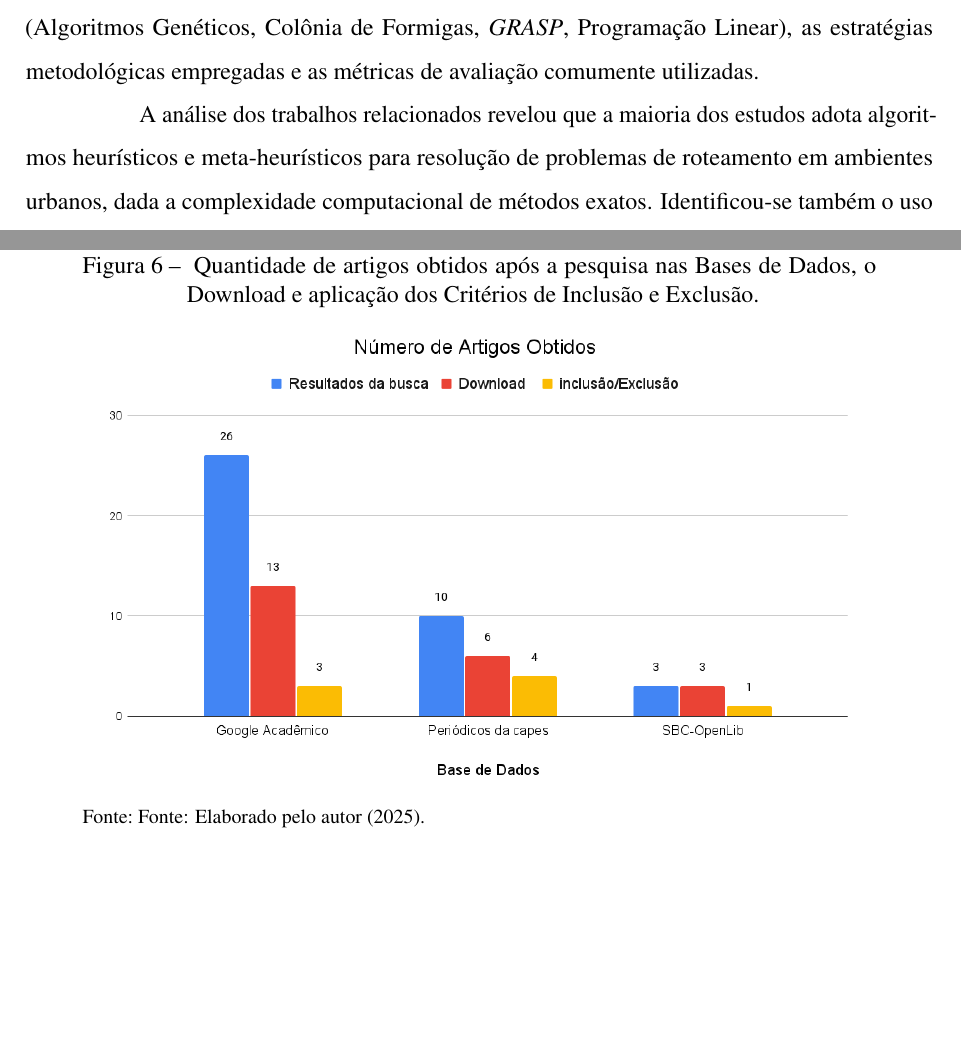
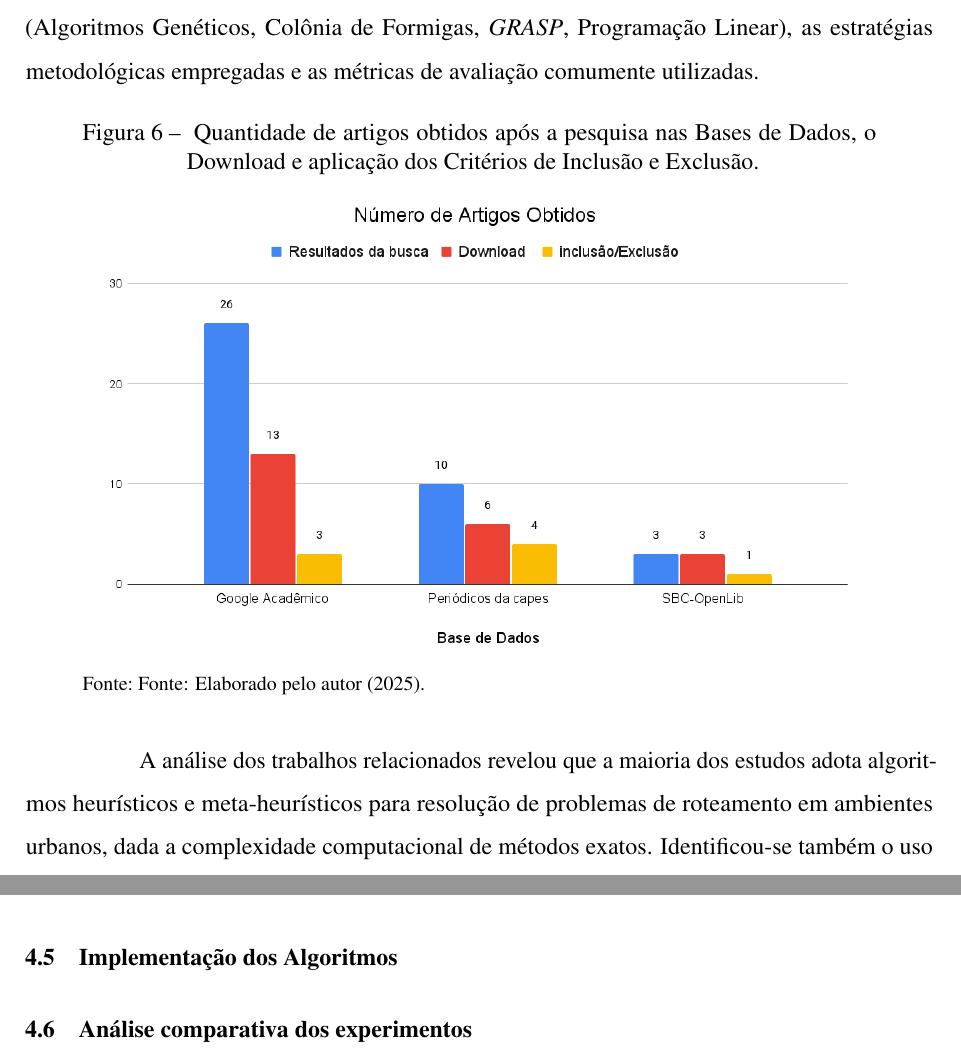
Before and after one commit to billygrahan/TCC_Algoritmo_de_Rota_Para_Ativos, a LaTeX thesis (documento.tex, which reads 1-pre-textuais/lista-de-abreviaturas-e-siglas.tex, 2-textuais/3-metodologia.tex): two parts of pages 34 and 35 of 42 before the commit and two parts of pages 34 and 38 of 42 after it, joined at a grey line, cut so that both start at the same text, the shorter picture padded with empty space. Compiled offline with pdfLaTeX.

Commit message:
pequenos ajustes para passar para o pc

```diff
--- a/1-pre-textuais/lista-de-abreviaturas-e-siglas.tex
+++ b/1-pre-textuais/lista-de-abreviaturas-e-siglas.tex
@@ -8,7 +8,7 @@
 \newacronym{BFS}{\textit{BFS}}{\textit{Breadth-First Search} }
 \newacronym{DFS}{\textit{DFS}}{\textit{Depth-First Search} }
 \newacronym{UCS}{\textit{UCS}}{\textit{Uniform-Cost Search} }
-\newacronym{A*}{\textit{A*}}{ A-Estrela }
+\newacronym{A*}{\textit{A*}}{ A estrela }
 \newacronym{FIFO}{\textit{FIFO}}{\textit{First In, First Out} }
 \newacronym{LIFO}{\textit{LIFO}}{\textit{Last In, First Out} }
 \newacronym{DAG}{\textit{DAG}}{\textit{Directed Acyclic Graph} }
--- a/2-textuais/3-metodologia.tex
+++ b/2-textuais/3-metodologia.tex
@@ -50,6 +50,3 @@ resultantes, foi possível identificar os métodos de otimização mais utilizad
 algoritmos adotados (Algoritmos Genéticos, Colônia de Formigas, \gls{GRASP}, Programação Linear),
 as estratégias metodológicas empregadas e as métricas de avaliação comumente utilizadas.
 
-A análise dos trabalhos relacionados revelou que a maioria dos estudos adota algoritmos
-heurísticos e meta-heurísticos para resolução de problemas de roteamento em ambientes urbanos,
-dada a complexidade computacional de métodos exatos. Identificou-se também o uso crescente de
@@ -71,3 +62,7 @@ de ativos urbanos.
         \Fonte{Fonte: Elaborado pelo autor (2025).}
     }
 \end{figure}
+
+A análise dos trabalhos relacionados revelou que a maioria dos estudos adota algoritmos
+heurísticos e meta-heurísticos para resolução de problemas de roteamento em ambientes urbanos,
+dada a complexidade computacional de métodos exatos. Identificou-se também o uso crescente de
@@ -196,4 +188,6 @@ os caminhos e distâncias reais entre eles. Esta flexibilidade torna a solução
 em cenários diversos, desde pequenos bairros até municípios inteiros, ampliando significativamente
 seu potencial de utilização prática na gestão pública municipal.
 
-% \section{Contextualização}
+\section{Implementação dos Algoritmos}
+
+\section{Análise comparativa dos experimentos}
```
Also changed, not shown: documento.pdf, 2-textuais/3-metodologia.tex (19 more changed lines), 7 other files.
